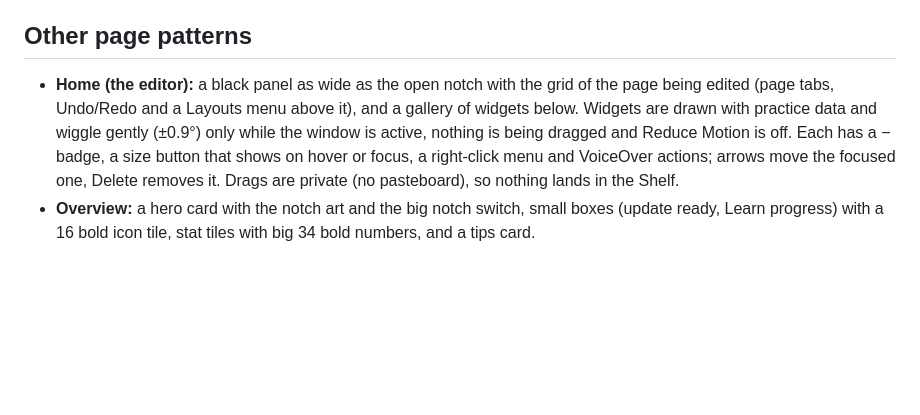
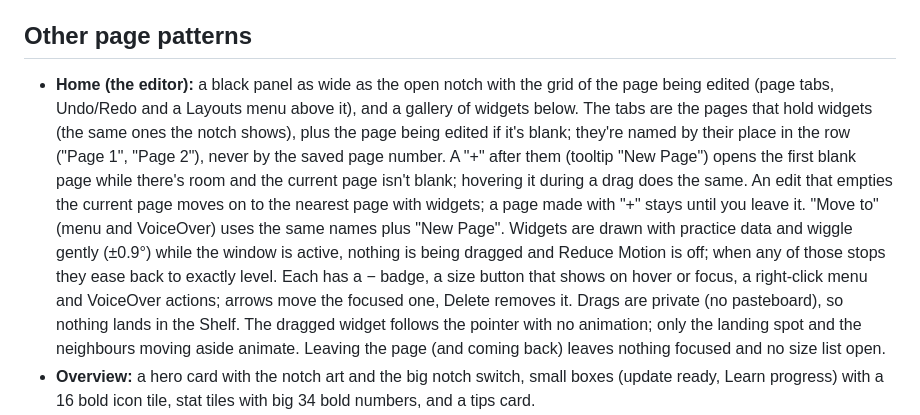
Before and after one commit to sickpancake/PancakeNotch, a Markdown page: docs/ui/app-window.md, the part around the change. GitHub-like rendering; blank space fills up the shorter version.

Commit message:
Docs: Home editor tabs, new page, drag and wiggle
Co-Authored-By: Claude Sonnet 5.5 <noreply@anthropic.com>

```diff
--- a/docs/ui/app-window.md
+++ b/docs/ui/app-window.md
@@ -105,10 +105,18 @@ can try their settings right there.
 ## Other page patterns
 
 - **Home (the editor):** a black panel as wide as the open notch with the grid of the page being edited (page
-  tabs, Undo/Redo and a Layouts menu above it), and a gallery of widgets below. Widgets are drawn with practice
-  data and wiggle gently (±0.9°) only while the window is active, nothing is being dragged and Reduce Motion is
-  off. Each has a − badge, a size button that shows on hover or focus, a right-click menu and VoiceOver actions;
-  arrows move the focused one, Delete removes it. Drags are private (no pasteboard), so nothing lands in the Shelf.
+  tabs, Undo/Redo and a Layouts menu above it), and a gallery of widgets below. The tabs are the pages that hold
+  widgets (the same ones the notch shows), plus the page being edited if it's blank; they're named by their place
+  in the row ("Page 1", "Page 2"), never by the saved page number. A "+" after them (tooltip "New Page") opens
+  the first blank page while there's room and the current page isn't blank; hovering it during a drag does the
+  same. An edit that empties the current page moves on to the nearest page with widgets; a page made with "+"
+  stays until you leave it. "Move to" (menu and VoiceOver) uses the same names plus "New Page". Widgets are drawn
+  with practice data and wiggle gently (±0.9°) while the window is active, nothing is being dragged and Reduce
+  Motion is off; when any of those stops they ease back to exactly level. Each has a − badge, a size button that
+  shows on hover or focus, a right-click menu and VoiceOver actions; arrows move the focused one, Delete removes
+  it. Drags are private (no pasteboard), so nothing lands in the Shelf. The dragged widget follows the pointer
+  with no animation; only the landing spot and the neighbours moving aside animate. Leaving the page (and coming
+  back) leaves nothing focused and no size list open.
 - **Overview:** a hero card with the notch art and the big notch switch, small boxes (update ready, Learn
   progress) with a 16 bold icon tile, stat tiles with big 34 bold numbers, and a tips card.
 - **Statistics:** charts with Swift Charts in white (`AppPalette.ink`, 0.8 for bars not highlighted) on
```
Also changed, not shown: docs/ui/motion.md (+4 -0 lines).
